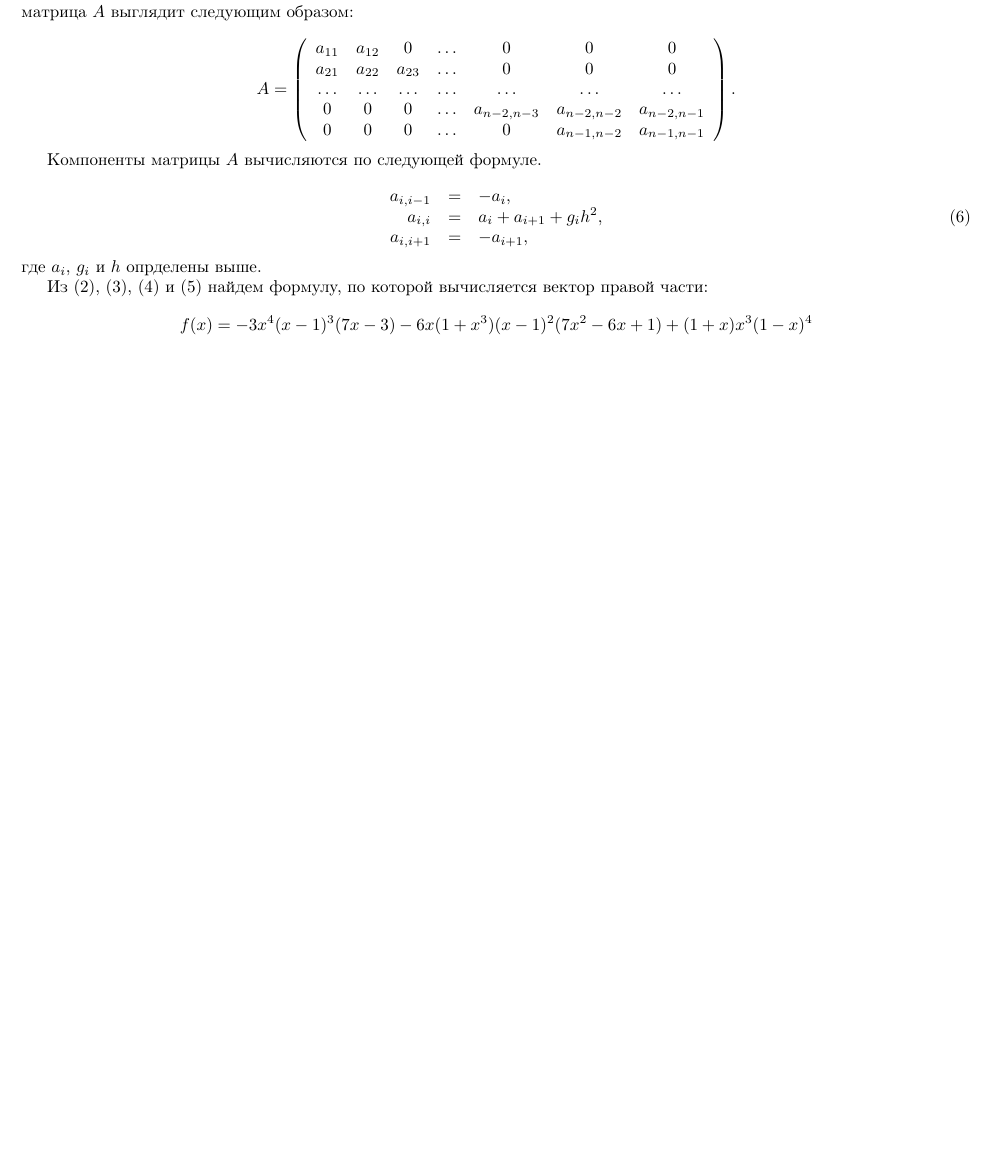
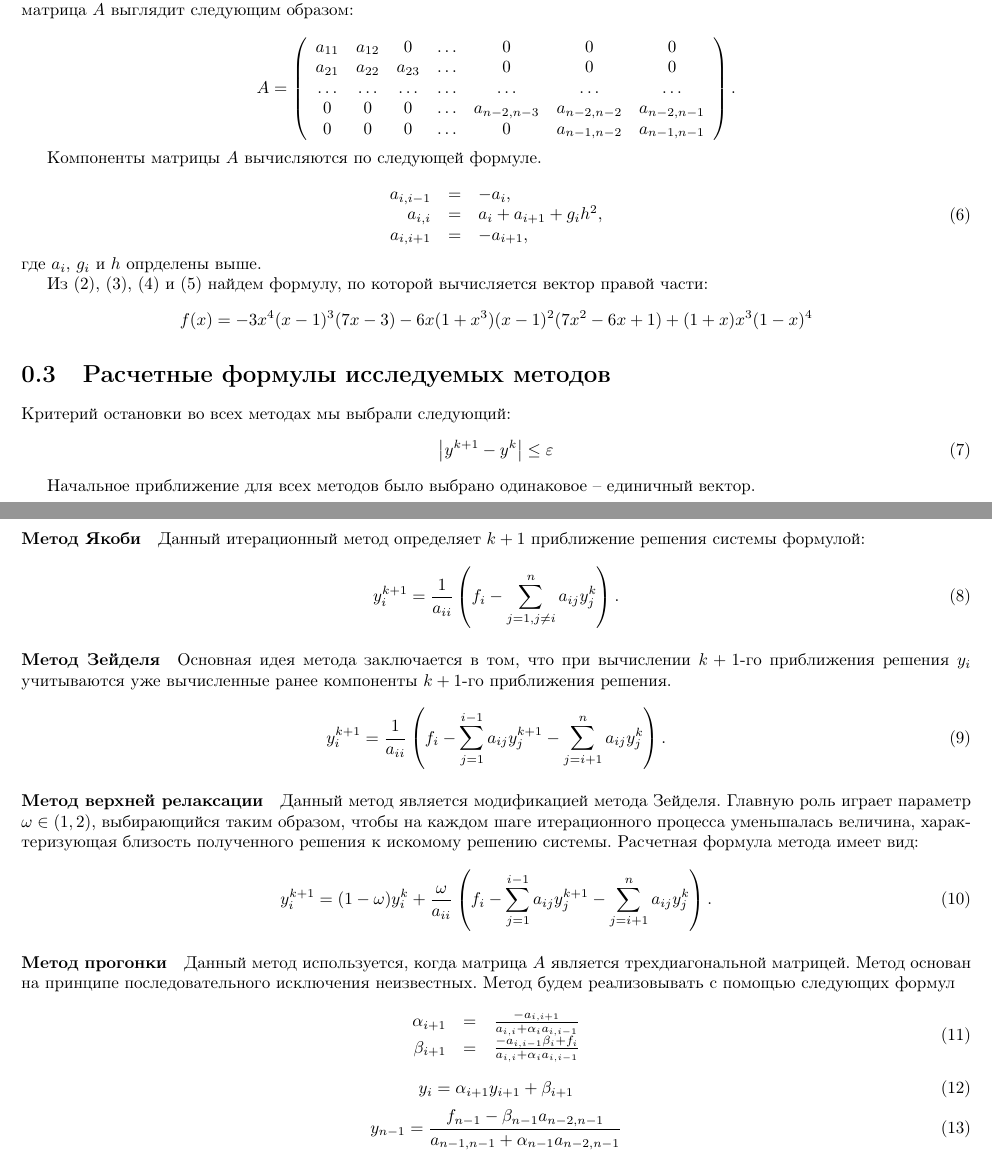
Before and after one commit to bulat-f/Computational-science-2, a LaTeX document (tex/main.tex, which reads tex/part_2.tex): part of page 2 of 2 before the commit and two parts of pages 2 and 3 of 3 after it, the two joined at a grey line, cut so that both start at the same text, the shorter picture padded with empty space. Compiled offline with pdfLaTeX.

Commit message:
Describe computing methods

```diff
--- /dev/null
+++ b/tex/part_2.tex
@@ -0,0 +1,40 @@
+\section{Расчетные формулы исследуемых методов}
+Критерий остановки во всех методах мы выбрали следующий:
+\begin{equation}
+	\left| y^{k+1} - y^k \right| \leq \varepsilon
+\end{equation}
+
+Начальное приближение для всех методов было выбрано одинаковое -- единичный вектор.
+
+\paragraph{Метод Якоби}
+Данный итерационный метод определяет $k+1$ приближение решения системы формулой:
+\begin{equation}
+	y^{k+1}_i = \frac{1}{a_{i i}}\left(f_i - \sum^n_{j=1, j \neq i} a_{i j}y^k_j \right).
+\end{equation}
+
+\paragraph{Метод Зейделя}
+Основная идея метода заключается в том, что при вычислении $k+1$-го приближения решения $y_i$ учитываются уже вычисленные ранее компоненты $k+1$-го приближения решения.
+\begin{equation}
+	y^{k+1}_i = \frac{1}{a_{i i}}\left(f_i - \sum^{i-1}_{j=1} a_{i j}y^{k+1}_j - \sum^n_{j=i+1} a_{i j}y^k_j \right).
+\end{equation}
+
+\paragraph{Метод верхней релаксации}
+Данный метод является модификацией метода Зейделя. Главную роль играет параметр $\omega \in (1, 2)$, выбирающийся таким образом, чтобы на каждом шаге итерационного процесса уменьшалась величина, характеризующая близость полученного решения к искомому решению системы. Расчетная формула метода имеет вид:
+\begin{equation}
+	y^{k+1}_i = (1-\omega)y^k_i+\frac{\omega}{a_{i i}}\left(f_i - \sum^{i-1}_{j=1} a_{i j}y^{k+1}_j - \sum^n_{j=i+1} a_{i j}y^k_j \right).
+\end{equation}
+
+\paragraph{Метод прогонки}
+Данный метод используется, когда матрица $A$ является трехдиагональной матрицей. Метод основан на принципе последовательного исключения неизвестных. Метод будем реализовывать с помощью следующих формул
+\begin{equation}
+	\begin{array}{rcl}
+		\alpha_{i+1}&=&\frac{-a_{i, i+1}}{a_{i, i}+\alpha_i a_{i, i-1}}\\
+		\beta_{i+1}&=&\frac{-a_{i, i-1}\beta_i+f_i}{a_{i, i}+\alpha_i a_{i, i-1}}\\
+	\end{array}
+\end{equation}
+\begin{equation}
+	y_i=\alpha_{i+1}y_{i+1} + \beta_{i+1}
+\end{equation}
+\begin{equation}
+	y_{n-1}=\frac{f_{n-1} - \beta_{n-1}a_{n-2, n-1}}{a_{n-1, n-1}+\alpha_{n-1}a_{n-2, n-1}}
+\end{equation}
```
Also changed, not shown: tex/main.tex (+1 -0 lines).
